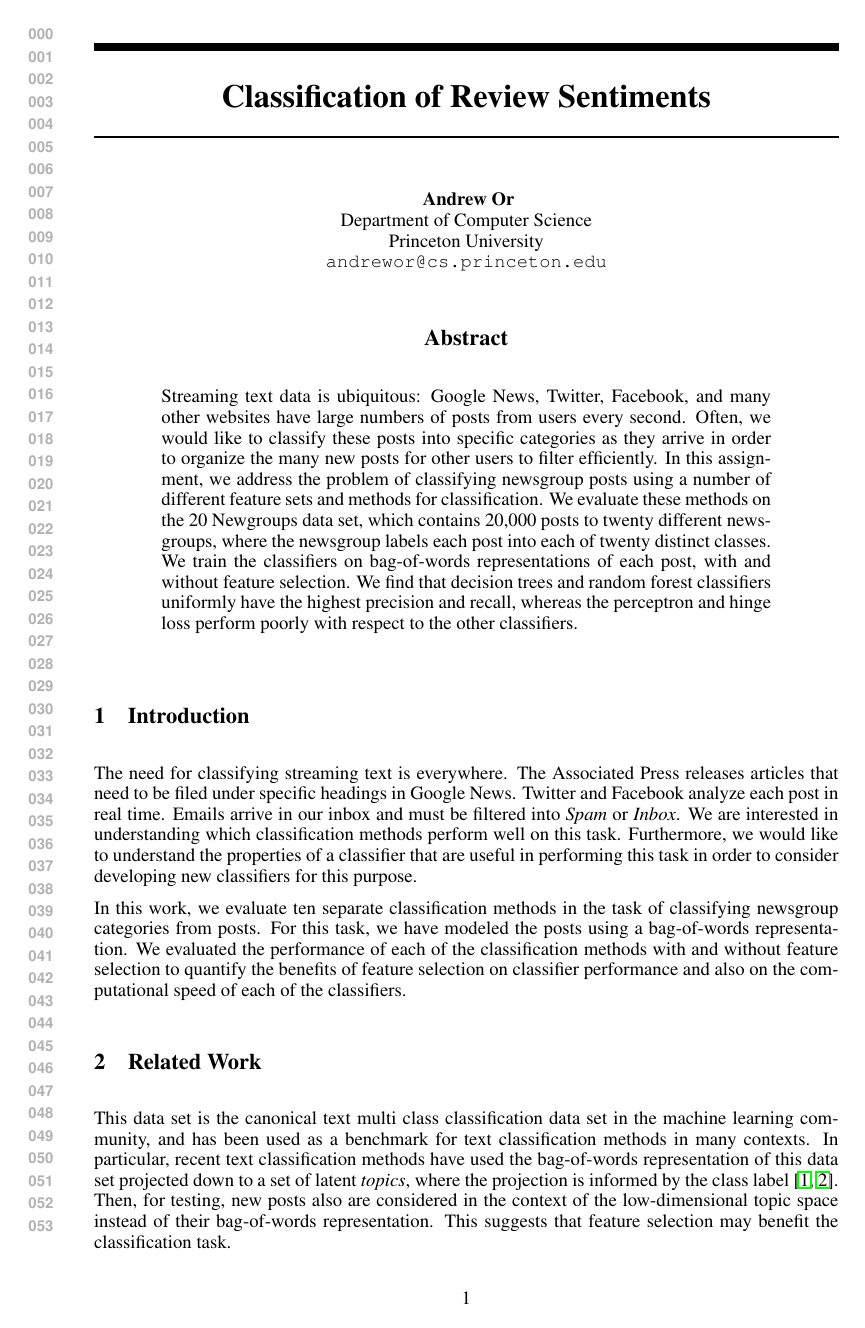
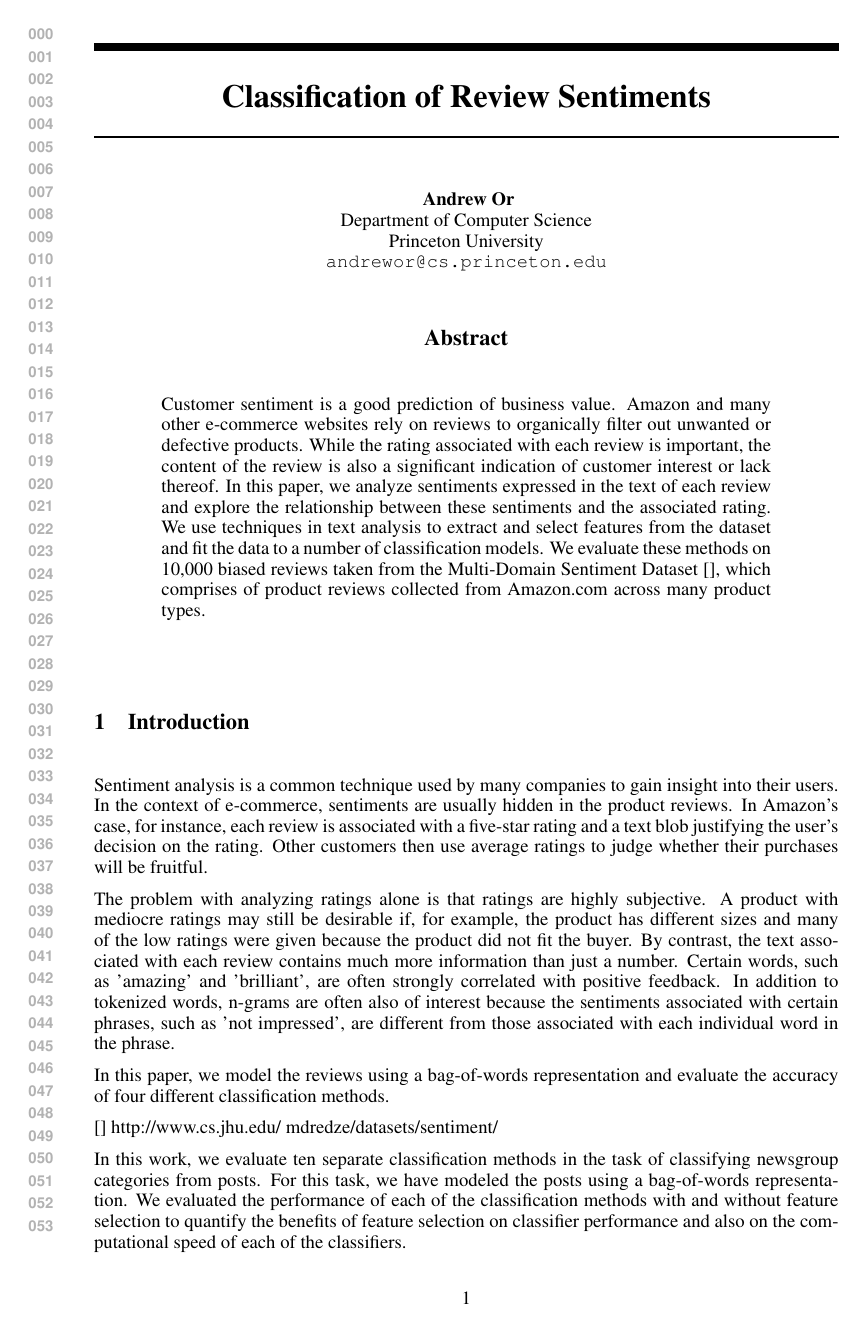
Before and after one commit to andrewor14/cos424_proj1, a LaTeX problem sheet (paper/cos424_homework_example.tex): page 1 of 6 before the commit and page 1 of 7 after it. Compiled offline with pdfLaTeX.

Commit message:
Paper: intro

```diff
--- a/paper/cos424_homework_example.tex
+++ b/paper/cos424_homework_example.tex
@@ -30,15 +30,18 @@ Princeton University\\
 
 \begin{abstract}
 
+Customer sentiment is a good prediction of business value. Amazon and many other e-commerce websites rely on reviews to organically filter out unwanted or defective products. While the rating associated with each review is important, the content of the review is also a significant indication of customer interest or lack thereof. In this paper, we analyze sentiments expressed in the text of each review and explore the relationship between these sentiments and the associated rating. We use techniques in text analysis to extract and select features from the dataset and fit the data to a number of classification models. We evaluate these methods on 10,000 biased reviews taken from the Multi-Domain Sentiment Dataset [], which comprises of product reviews collected from Amazon.com across many product types.
 
-
-
-
-Streaming text data is ubiquitous: Google News, Twitter, Facebook, and many other websites have large numbers of posts from users every second. Often, we would like to classify these posts into specific categories as they arrive in order to organize the many new posts for other users to filter efficiently. In this assignment, we address the problem of classifying newsgroup posts using a number of different feature sets and methods for classification. We evaluate these methods on the 20 Newgroups data set, which contains 20,000 posts to twenty different newsgroups, where the newsgroup labels each post into each of twenty distinct classes. We train the classifiers on bag-of-words representations of each post, with and without feature selection. We find that decision trees and random forest classifiers uniformly have the highest precision and recall, whereas the perceptron and hinge loss perform poorly with respect to the other classifiers.
 \end{abstract}
 \section{Introduction}
 
-The need for classifying streaming text is everywhere. The Associated Press releases articles that need to be filed under specific headings in Google News. Twitter and Facebook analyze each post in real time. Emails arrive in our inbox and must be filtered into \emph{Spam} or \emph{Inbox}. We are interested in understanding which classification methods perform well on this task. Furthermore, we would like to understand the properties of a classifier that are useful in performing this task in order to consider developing new classifiers for this purpose.
+Sentiment analysis is a common technique used by many companies to gain insight into their users. In the context of e-commerce, sentiments are usually hidden in the product reviews. In Amazon's case, for instance, each review is associated with a five-star rating and a text blob justifying the user's decision on the rating. Other customers then use average ratings to judge whether their purchases will be fruitful.
+
+The problem with analyzing ratings alone is that ratings are highly subjective. A product with mediocre ratings may still be desirable if, for example, the product has different sizes and many of the low ratings were given because the product did not fit the buyer. By contrast, the text associated with each review contains much more information than just a number. Certain words, such as 'amazing' and 'brilliant', are often strongly correlated with positive feedback. In addition to tokenized words, n-grams are often also of interest because the sentiments associated with certain phrases, such as 'not impressed', are different from those associated with each individual word in the phrase.
+
+In this paper, we model the reviews using a bag-of-words representation and evaluate the accuracy of four different classification methods.
+
+[] http://www.cs.jhu.edu/~mdredze/datasets/sentiment/
 
 In this work, we evaluate ten separate classification methods in the task of classifying newsgroup categories from posts. For this task, we have modeled the posts using a bag-of-words representation. We evaluated the performance of each of the classification methods with and without feature selection to quantify the benefits of feature selection on classifier performance and also on the computational speed of each of the classifiers.
 
```
Also changed, not shown: 3 other files.
